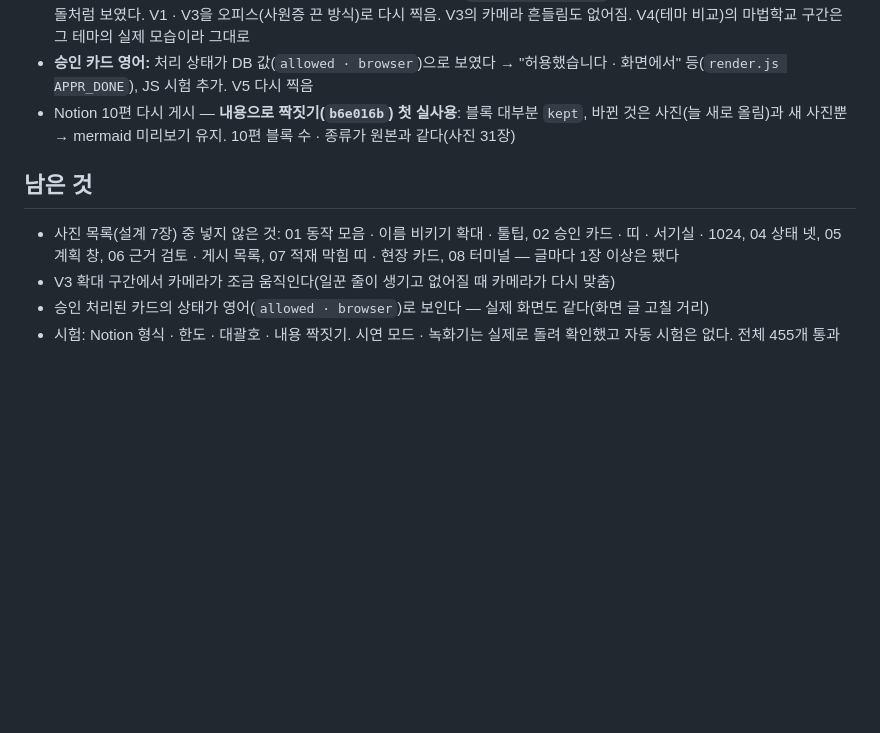
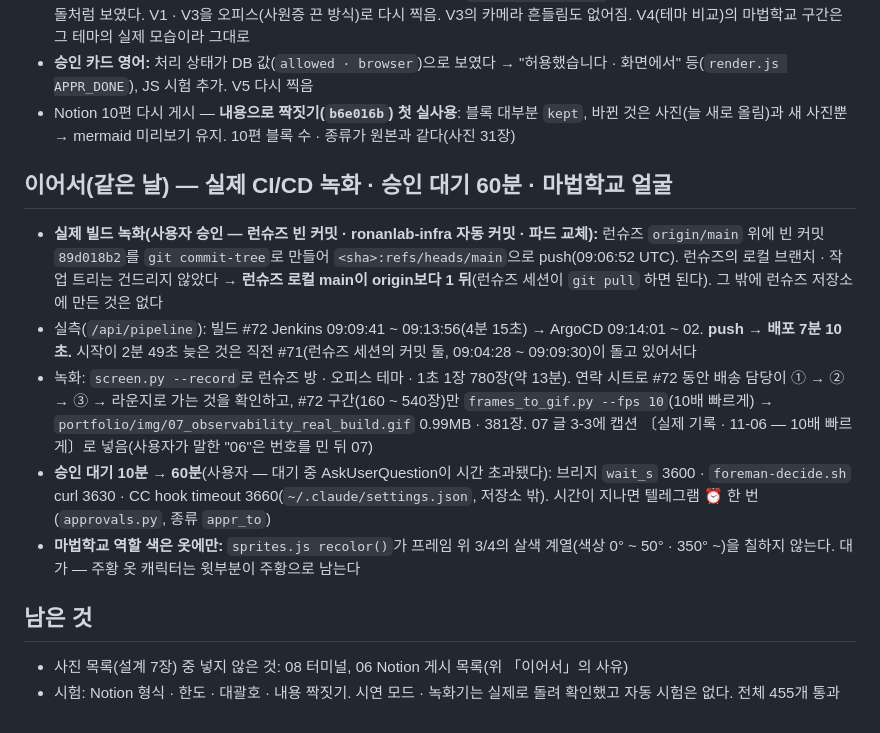
Before and after one commit to Gabriel-Joo/foreman, a Markdown page: log/stage13_demo_capture_result.md, the part around the change. GitHub-like rendering; blank space fills up the shorter version.

Commit message:
docs: 관찰 파이프라인 편에 실제 CI/CD 빌드 녹화를 넣음
FOREMAN에는 CI/CD가 없어 런슈즈에 빈 커밋 하나를 push하고, 거기서 도는
빌드를 화면이 잡아내는지 그대로 녹화했다(사용자 승인). push에서 배포까지
7분 10초가 걸렸고 배송 담당이 빌드, 이미지, 배포 단계로 옮겨 가는 것이
찍혔다. 1초에 1장씩 찍어 그 빌드 구간만 10배 빠르게 GIF(0.99MB)로
만들고 실제 기록임을 캡션에 밝혔다.

시연 결과 기록에는 이 녹화와 함께 승인 대기 60분, 마법학교 얼굴 색
고침을 적었다. 빈 커밋을 원격에만 push해 런슈즈 로컬 main이 원격보다
하나 뒤처졌다는 것도 남겼다.

Co-Authored-By: Claude Opus 5.5 <noreply@anthropic.com>

```diff
--- a/log/stage13_demo_capture_result.md
+++ b/log/stage13_demo_capture_result.md
@@ -35,9 +35,15 @@ V2(17초, 890×570): 256색 2.72MB · **128색 2.17MB** · 64색 1.76MB · 32색
 - **승인 카드 영어:** 처리 상태가 DB 값(`allowed · browser`)으로 보였다 → "허용했습니다 · 화면에서" 등(`render.js APPR_DONE`), JS 시험 추가. V5 다시 찍음
 - Notion 10편 다시 게시 — **내용으로 짝짓기(`b6e016b`) 첫 실사용**: 블록 대부분 `kept`, 바뀐 것은 사진(늘 새로 올림)과 새 사진뿐 → mermaid 미리보기 유지. 10편 블록 수 · 종류가 원본과 같다(사진 31장)
 
+## 이어서(같은 날) — 실제 CI/CD 녹화 · 승인 대기 60분 · 마법학교 얼굴
+
+- **실제 빌드 녹화(사용자 승인 — 런슈즈 빈 커밋 · ronanlab-infra 자동 커밋 · 파드 교체):** 런슈즈 `origin/main` 위에 빈 커밋 `89d018b2`를 `git commit-tree`로 만들어 `<sha>:refs/heads/main`으로 push(09:06:52 UTC). 런슈즈의 로컬 브랜치 · 작업 트리는 건드리지 않았다 → **런슈즈 로컬 main이 origin보다 1 뒤**(런슈즈 세션이 `git pull` 하면 된다). 그 밖에 런슈즈 저장소에 만든 것은 없다
+- 실측(`/api/pipeline`): 빌드 #72 Jenkins 09:09:41 ~ 09:13:56(4분 15초) → ArgoCD 09:14:01 ~ 02. **push → 배포 7분 10초.** 시작이 2분 49초 늦은 것은 직전 #71(런슈즈 세션의 커밋 둘, 09:04:28 ~ 09:09:30)이 돌고 있어서다
+- 녹화: `screen.py --record`로 런슈즈 방 · 오피스 테마 · 1초 1장 780장(약 13분). 연락 시트로 #72 동안 배송 담당이 ① → ② → ③ → 라운지로 가는 것을 확인하고, #72 구간(160 ~ 540장)만 `frames_to_gif.py --fps 10`(10배 빠르게) → `portfolio/img/07_observability_real_build.gif` 0.99MB · 381장. 07 글 3-3에 캡션 〔실제 기록 · 11-06 — 10배 빠르게〕로 넣음(사용자가 말한 "06"은 번호를 민 뒤 07)
+- **승인 대기 10분 → 60분**(사용자 — 대기 중 AskUserQuestion이 시간 초과됐다): 브리지 `wait_s` 3600 · `foreman-decide.sh` curl 3630 · CC hook timeout 3660(`~/.claude/settings.json`, 저장소 밖). 시간이 지나면 텔레그램 ⏰ 한 번(`approvals.py`, 종류 `appr_to`)
+- **마법학교 역할 색은 옷에만:** `sprites.js recolor()`가 프레임 위 3/4의 살색 계열(색상 0° ~ 50° · 350° ~)을 칠하지 않는다. 대가 — 주황 옷 캐릭터는 윗부분이 주황으로 남는다
+
 ## 남은 것
 
-- 사진 목록(설계 7장) 중 넣지 않은 것: 01 동작 모음 · 이름 비키기 확대 · 툴팁, 02 승인 카드 · 띠 · 서기실 · 1024, 04 상태 넷, 05 계획 창, 06 근거 검토 · 게시 목록, 07 적재 막힘 띠 · 현장 카드, 08 터미널 — 글마다 1장 이상은 됐다
-- V3 확대 구간에서 카메라가 조금 움직인다(일꾼 줄이 생기고 없어질 때 카메라가 다시 맞춤)
-- 승인 처리된 카드의 상태가 영어(`allowed · browser`)로 보인다 — 실제 화면도 같다(화면 글 고칠 거리)
+- 사진 목록(설계 7장) 중 넣지 않은 것: 08 터미널, 06 Notion 게시 목록(위 「이어서」의 사유)
 - 시험: Notion 형식 · 한도 · 대괄호 · 내용 짝짓기. 시연 모드 · 녹화기는 실제로 돌려 확인했고 자동 시험은 없다. 전체 455개 통과
```
Also changed, not shown: portfolio/07_observability.md (+4 -0 lines), portfolio/img/07_observability_real_build.gif (added).
